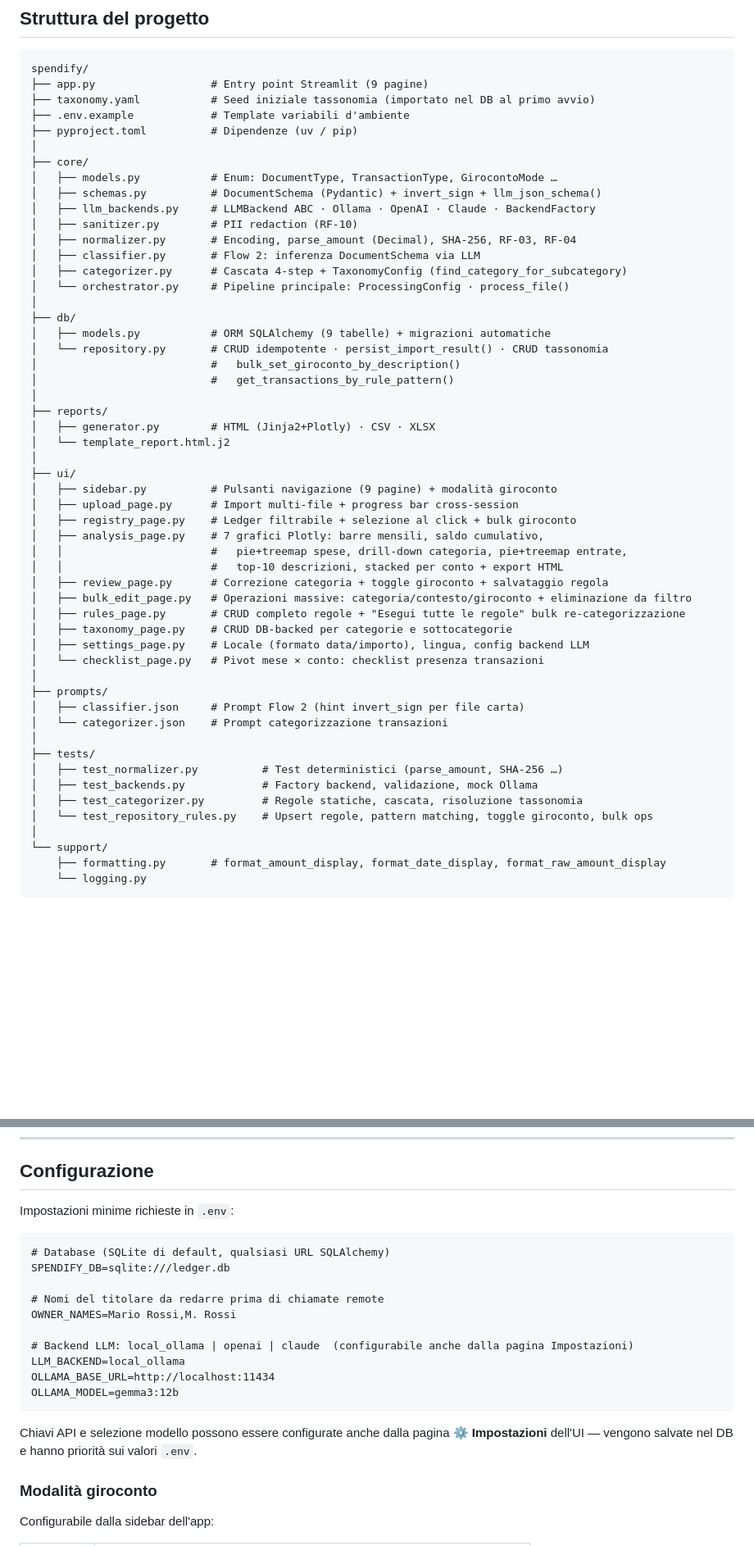
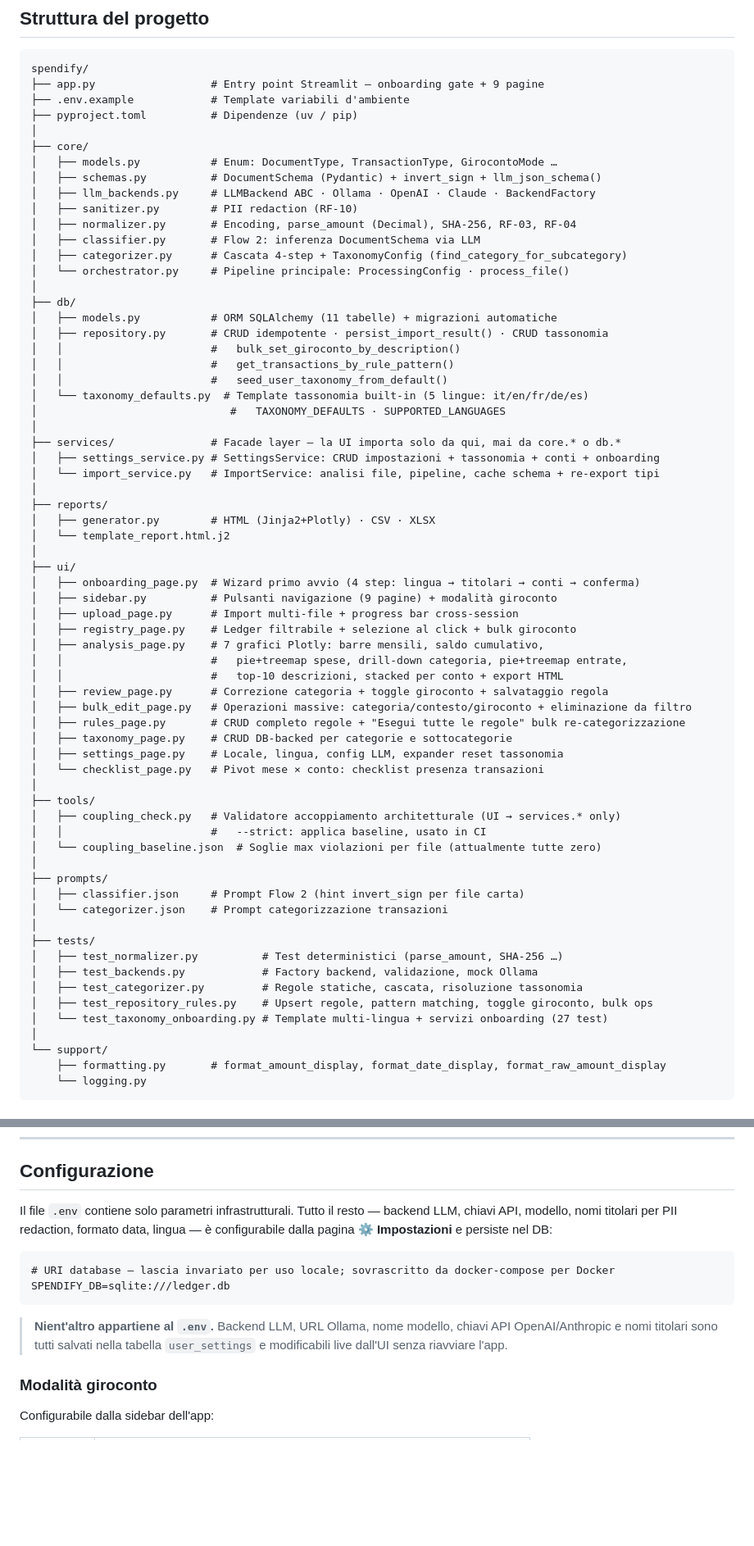
Before and after one commit to drake69/spendify, a Markdown page: README.it.md, 2 parts joined by grey strips. Shown at 82% size. Drawn GitHub-style; blank space fills up the shorter version.

````diff
--- a/README.it.md
+++ b/README.it.md
@@ -119,8 +124,7 @@ Aggrega estratti conto eterogenei (conti correnti, carte di credito, carte di de
 
 ```
 spendify/
-├── app.py                  # Entry point Streamlit (9 pagine)
-├── taxonomy.yaml           # Seed iniziale tassonomia (importato nel DB al primo avvio)
+├── app.py                  # Entry point Streamlit — onboarding gate + 9 pagine
 ├── .env.example            # Template variabili d'ambiente
 ├── pyproject.toml          # Dipendenze (uv / pip)
 │
@@ -135,16 +139,24 @@ spendify/
 │   └── orchestrator.py     # Pipeline principale: ProcessingConfig · process_file()
 │
 ├── db/
-│   ├── models.py           # ORM SQLAlchemy (9 tabelle) + migrazioni automatiche
-│   └── repository.py       # CRUD idempotente · persist_import_result() · CRUD tassonomia
-│                           #   bulk_set_giroconto_by_description()
-│                           #   get_transactions_by_rule_pattern()
+│   ├── models.py           # ORM SQLAlchemy (11 tabelle) + migrazioni automatiche
+│   ├── repository.py       # CRUD idempotente · persist_import_result() · CRUD tassonomia
+│   │                       #   bulk_set_giroconto_by_description()
+│   │                       #   get_transactions_by_rule_pattern()
+│   │                       #   seed_user_taxonomy_from_default()
+│   └── taxonomy_defaults.py  # Template tassonomia built-in (5 lingue: it/en/fr/de/es)
+│                              #   TAXONOMY_DEFAULTS · SUPPORTED_LANGUAGES
+│
+├── services/               # Facade layer — la UI importa solo da qui, mai da core.* o db.*
+│   ├── settings_service.py # SettingsService: CRUD impostazioni + tassonomia + conti + onboarding
+│   └── import_service.py   # ImportService: analisi file, pipeline, cache schema + re-export tipi
 │
 ├── reports/
 │   ├── generator.py        # HTML (Jinja2+Plotly) · CSV · XLSX
 │   └── template_report.html.j2
 │
 ├── ui/
+│   ├── onboarding_page.py  # Wizard primo avvio (4 step: lingua → titolari → conti → conferma)
 │   ├── sidebar.py          # Pulsanti navigazione (9 pagine) + modalità giroconto
 │   ├── upload_page.py      # Import multi-file + progress bar cross-session
 │   ├── registry_page.py    # Ledger filtrabile + selezione al click + bulk giroconto
@@ -155,8 +167,13 @@ spendify/
 │   ├── bulk_edit_page.py   # Operazioni massive: categoria/contesto/giroconto + eliminazione da filtro
 │   ├── rules_page.py       # CRUD completo regole + "Esegui tutte le regole" bulk re-categorizzazione
 │   ├── taxonomy_page.py    # CRUD DB-backed per categorie e sottocategorie
-│   ├── settings_page.py    # Locale (formato data/importo), lingua, config backend LLM
+│   ├── settings_page.py    # Locale, lingua, config LLM, expander reset tassonomia
 │   └── checklist_page.py   # Pivot mese × conto: checklist presenza transazioni
+│
+├── tools/
+│   ├── coupling_check.py   # Validatore accoppiamento architetturale (UI → services.* only)
+│   │                       #   --strict: applica baseline, usato in CI
+│   └── coupling_baseline.json  # Soglie max violazioni per file (attualmente tutte zero)
 │
 ├── prompts/
 │   ├── classifier.json     # Prompt Flow 2 (hint invert_sign per file carta)
@@ -166,7 +183,8 @@ spendify/
 │   ├── test_normalizer.py          # Test deterministici (parse_amount, SHA-256 …)
 │   ├── test_backends.py            # Factory backend, validazione, mock Ollama
 │   ├── test_categorizer.py         # Regole statiche, cascata, risoluzione tassonomia
-│   └── test_repository_rules.py    # Upsert regole, pattern matching, toggle giroconto, bulk ops
+│   ├── test_repository_rules.py    # Upsert regole, pattern matching, toggle giroconto, bulk ops
+│   └── test_taxonomy_onboarding.py # Template multi-lingua + servizi onboarding (27 test)
 │
 └── support/
     ├── formatting.py       # format_amount_display, format_date_display, format_raw_amount_display
@@ -243,22 +261,14 @@ ollama pull gemma3:12b
 
 ## Configurazione
 
-Impostazioni minime richieste in `.env`:
+Il file `.env` contiene solo parametri infrastrutturali. Tutto il resto — backend LLM, chiavi API, modello, nomi titolari per PII redaction, formato data, lingua — è configurabile dalla pagina **⚙️ Impostazioni** e persiste nel DB:
 
 ```dotenv
-# Database (SQLite di default, qualsiasi URL SQLAlchemy)
+# URI database — lascia invariato per uso locale; sovrascritto da docker-compose per Docker
 SPENDIFY_DB=sqlite:///ledger.db
-
-# Nomi del titolare da redarre prima di chiamate remote
-OWNER_NAMES=Mario Rossi,M. Rossi
-
-# Backend LLM: local_ollama | openai | claude  (configurabile anche dalla pagina Impostazioni)
-LLM_BACKEND=local_ollama
-OLLAMA_BASE_URL=http://localhost:11434
-OLLAMA_MODEL=gemma3:12b
 ```
 
-Chiavi API e selezione modello possono essere configurate anche dalla pagina **⚙️ Impostazioni** dell'UI — vengono salvate nel DB e hanno priorità sui valori `.env`.
+> **Nient'altro appartiene al `.env`.** Backend LLM, URL Ollama, nome modello, chiavi API OpenAI/Anthropic e nomi titolari sono tutti salvati nella tabella `user_settings` e modificabili live dall'UI senza riavviare l'app.
 
 ### Modalità giroconto
 
````
Also changed, not shown: other parts of README.it.md (+23 -7 lines), README.md (+48 -22 lines).
